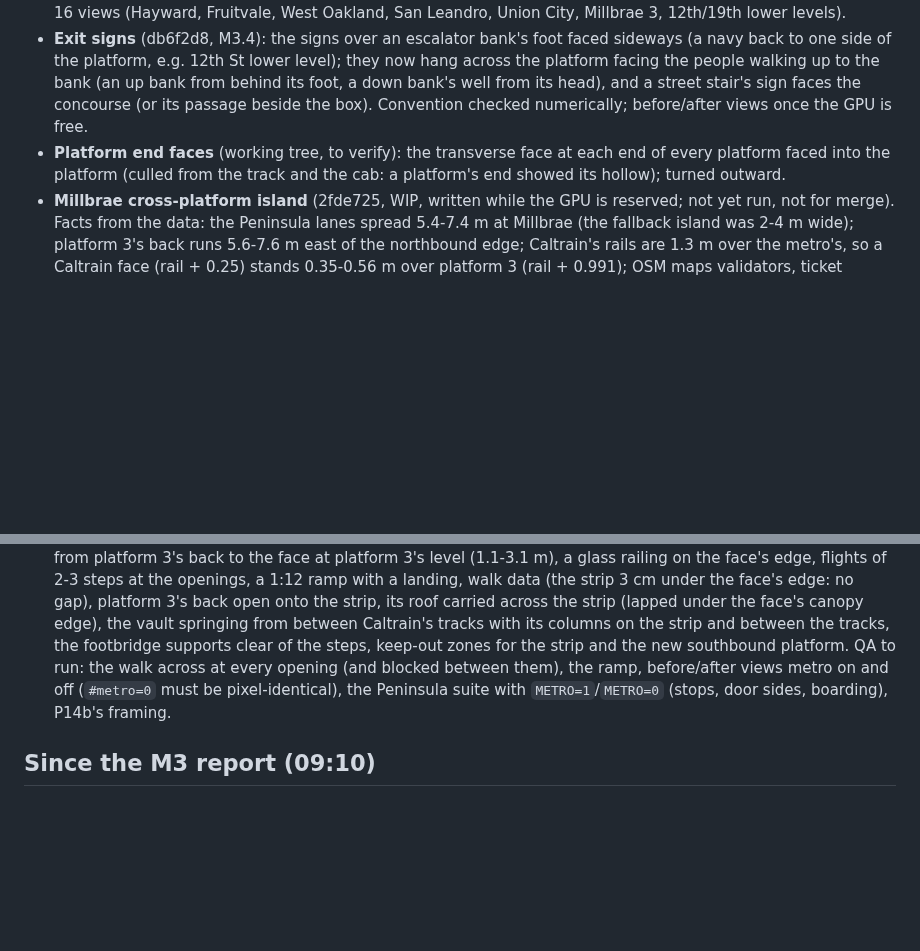
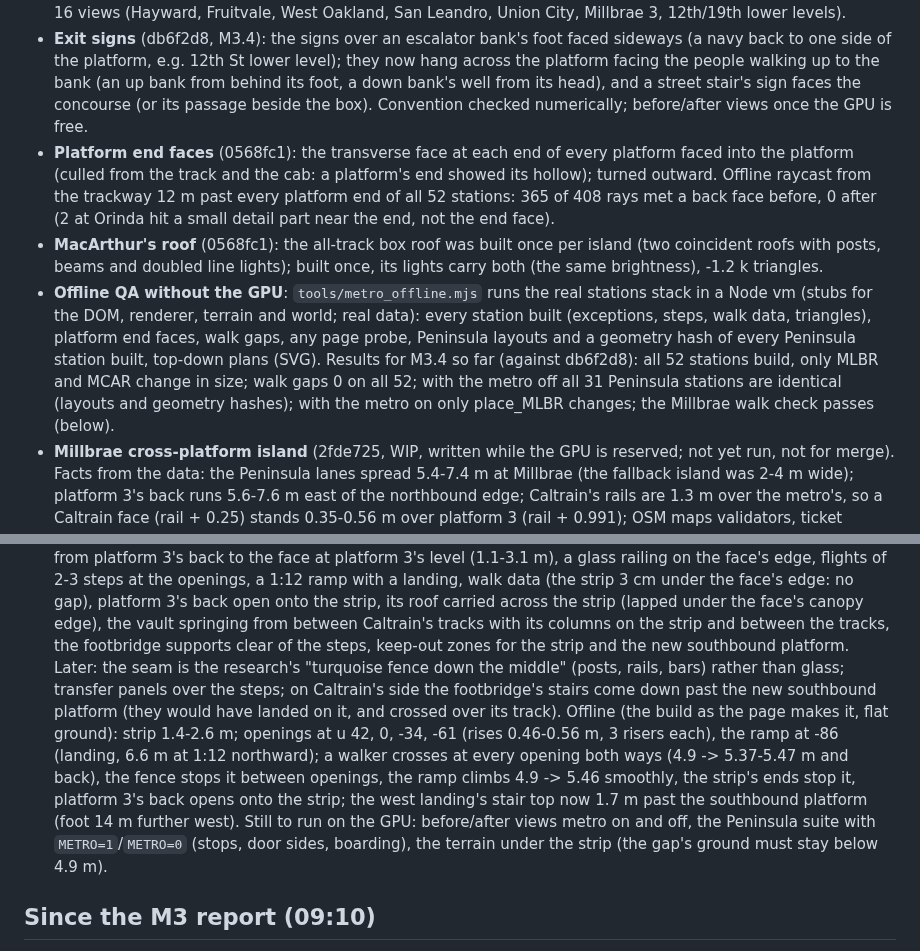
Before and after one commit to scottylabs-labrador/bayline, a Markdown page: notes/bart/stations.md, 2 parts joined by grey strips. Rendered like a GitHub page; blank space fills up the shorter version.

Commit message:
stations: status: M3.4 offline QA results (end faces, MacArthur's roof, the Millbrae island's walk, Peninsula identity metro off / on)
Co-Authored-By: Claude Opus 5.5 (1M context) <noreply@anthropic.com>
Claude-Session: https://claude.ai/code/session_01R1nKudeV9L3TUCtxsMCPg9

```diff
--- a/notes/bart/stations.md
+++ b/notes/bart/stations.md
@@ -18,8 +18,18 @@ Files owned: `src/js/26_metrostations.js`, `src/js/27_*.js` (station kit, heroes
   the platform, e.g. 12th St lower level); they now hang across the platform facing the people walking up to the bank
   (an up bank from behind its foot, a down bank's well from its head), and a street stair's sign faces the concourse
   (or its passage beside the box). Convention checked numerically; before/after views once the GPU is free.
-- **Platform end faces** (working tree, to verify): the transverse face at each end of every platform faced into the
-  platform (culled from the track and the cab: a platform's end showed its hollow); turned outward.
+- **Platform end faces** (0568fc1): the transverse face at each end of every platform faced into the platform (culled
+  from the track and the cab: a platform's end showed its hollow); turned outward. Offline raycast from the trackway 12 m
+  past every platform end of all 52 stations: 365 of 408 rays met a back face before, 0 after (2 at Orinda hit a small
+  detail part near the end, not the end face).
+- **MacArthur's roof** (0568fc1): the all-track box roof was built once per island (two coincident roofs with posts,
+  beams and doubled line lights); built once, its lights carry both (the same brightness), -1.2 k triangles.
+- **Offline QA without the GPU**: `tools/metro_offline.mjs` runs the real stations stack in a Node vm (stubs for the DOM,
+  renderer, terrain and world; real data): every station built (exceptions, steps, walk data, triangles), platform
+  end faces, walk gaps, any page probe, Peninsula layouts and a geometry hash of every Peninsula station built,
+  top-down plans (SVG). Results for M3.4 so far (against db6f2d8): all 52 stations build, only MLBR and MCAR change
+  in size; walk gaps 0 on all 52; with the metro off all 31 Peninsula stations are identical (layouts and geometry
+  hashes); with the metro on only place_MLBR changes; the Millbrae walk check passes (below).
 - **Millbrae cross-platform island** (2fde725, WIP, written while the GPU is reserved; not yet run, not for merge).
   Facts from the data: the Peninsula lanes spread 5.4-7.4 m at Millbrae (the fallback island was 2-4 m wide);
   platform 3's back runs 5.6-7.6 m east of the northbound edge; Caltrain's rails are 1.3 m over the metro's, so a
@@ -35,9 +45,16 @@ Files owned: `src/js/26_metrostations.js`, `src/js/27_*.js` (station kit, heroes
   ramp with a landing, walk data (the strip 3 cm under the face's edge: no gap), platform 3's back open onto the strip,
   its roof carried across the strip (lapped under the face's canopy edge), the vault springing from between Caltrain's
   tracks with its columns on the strip and between the tracks, the footbridge supports clear of the steps, keep-out
-  zones for the strip and the new southbound platform. QA to run: the walk across at every opening (and blocked between
-  them), the ramp, before/after views metro on and off (`#metro=0` must be pixel-identical), the Peninsula suite with
-  `METRO=1`/`METRO=0` (stops, door sides, boarding), P14b's framing.
+  zones for the strip and the new southbound platform. Later: the seam is the research's "turquoise fence down the
+  middle" (posts, rails, bars) rather than glass; transfer panels over the steps; on Caltrain's side the footbridge's
+  stairs come down past the new southbound platform (they would have landed on it, and crossed over its track).
+  Offline (the build as the page makes it, flat ground): strip 1.4-2.6 m; openings at u 42, 0, -34, -61 (rises
+  0.46-0.56 m, 3 risers each), the ramp at -86 (landing, 6.6 m at 1:12 northward); a walker crosses at every opening
+  both ways (4.9 -> 5.37-5.47 m and back), the fence stops it between openings, the ramp climbs 4.9 -> 5.46 smoothly,
+  the strip's ends stop it, platform 3's back opens onto the strip; the west landing's stair top now 1.7 m past the
+  southbound platform (foot 14 m further west).
+  Still to run on the GPU: before/after views metro on and off, the Peninsula suite with `METRO=1`/`METRO=0` (stops,
+  door sides, boarding), the terrain under the strip (the gap's ground must stay below 4.9 m).
 
 ## Since the M3 report (09:10)
 
```
